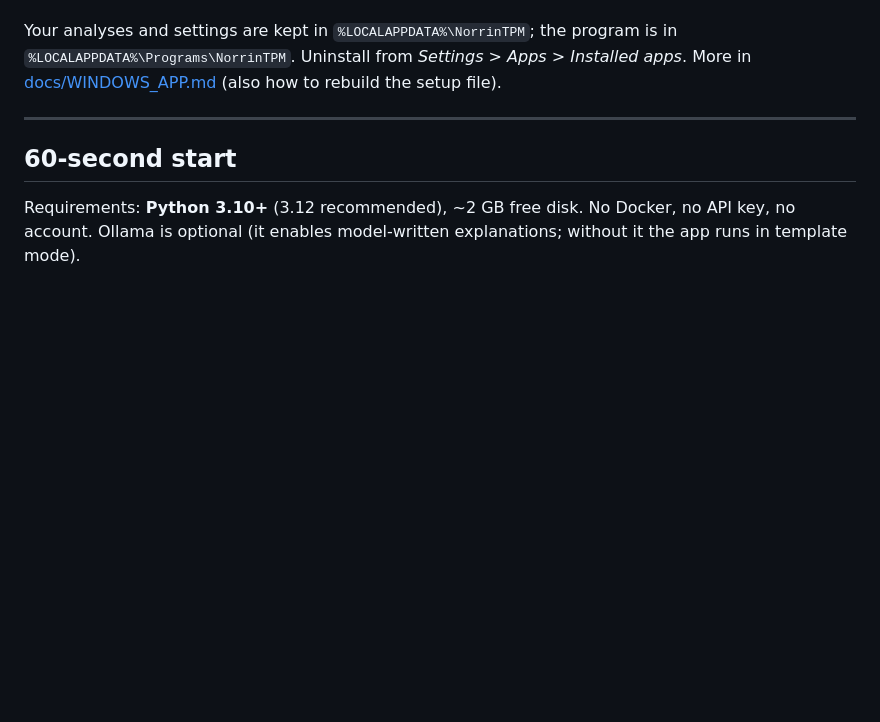
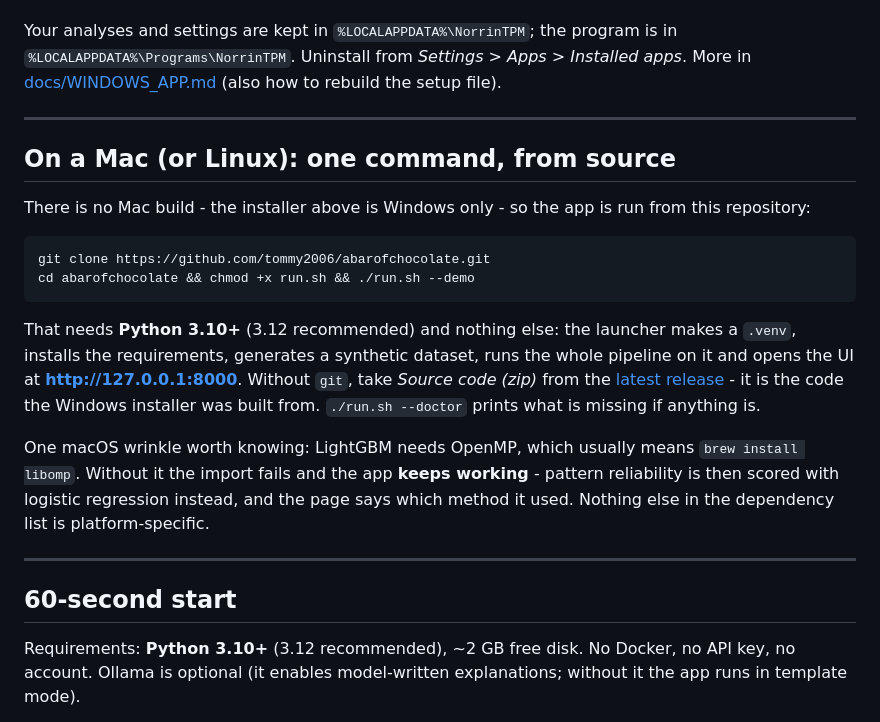
Before and after one commit to tommy2006/abarofchocolate, a Markdown page: README.md, the part around the change. GitHub-like rendering; blank space fills up the shorter version.

Commit message:
A judge on a Mac needs one command, not a Windows installer: the README and the judges' guide now give the clone-and-run line, say the source archive of the latest release is the code that installer was built from, and name the one macOS wrinkle (LightGBM wants OpenMP) together with what happens if it is ignored - the app keeps working and says which method scored the patterns.
Co-Authored-By: Claude Opus 5 <noreply@anthropic.com>

````diff
--- a/README.md
+++ b/README.md
@@ -49,6 +49,27 @@ What we changed after an expert reviewed our first output: [What changed after t
 Your analyses and settings are kept in `%LOCALAPPDATA%\NorrinTPM`; the program is in
 `%LOCALAPPDATA%\Programs\NorrinTPM`. Uninstall from *Settings > Apps > Installed apps*. More in
 [docs/WINDOWS_APP.md](docs/WINDOWS_APP.md) (also how to rebuild the setup file).
+
+---
+
+## On a Mac (or Linux): one command, from source
+
+There is no Mac build - the installer above is Windows only - so the app is run from this repository:
+
+```
+git clone https://github.com/tommy2006/abarofchocolate.git
+cd abarofchocolate && chmod +x run.sh && ./run.sh --demo
+```
+
+That needs **Python 3.10+** (3.12 recommended) and nothing else: the launcher makes a `.venv`, installs the
+requirements, generates a synthetic dataset, runs the whole pipeline on it and opens the UI at
+**http://127.0.0.1:8000**. Without `git`, take *Source code (zip)* from the
+[latest release](https://github.com/tommy2006/abarofchocolate/releases/latest) - it is the code the Windows
+installer was built from. `./run.sh --doctor` prints what is missing if anything is.
+
+One macOS wrinkle worth knowing: LightGBM needs OpenMP, which usually means `brew install libomp`. Without it the
+import fails and the app **keeps working** - pattern reliability is then scored with logistic regression instead,
+and the page says which method it used. Nothing else in the dependency list is platform-specific.
 
 ---
 
````
Also changed, not shown: docs/JUDGES_GUIDE.md (+6 -0 lines).
